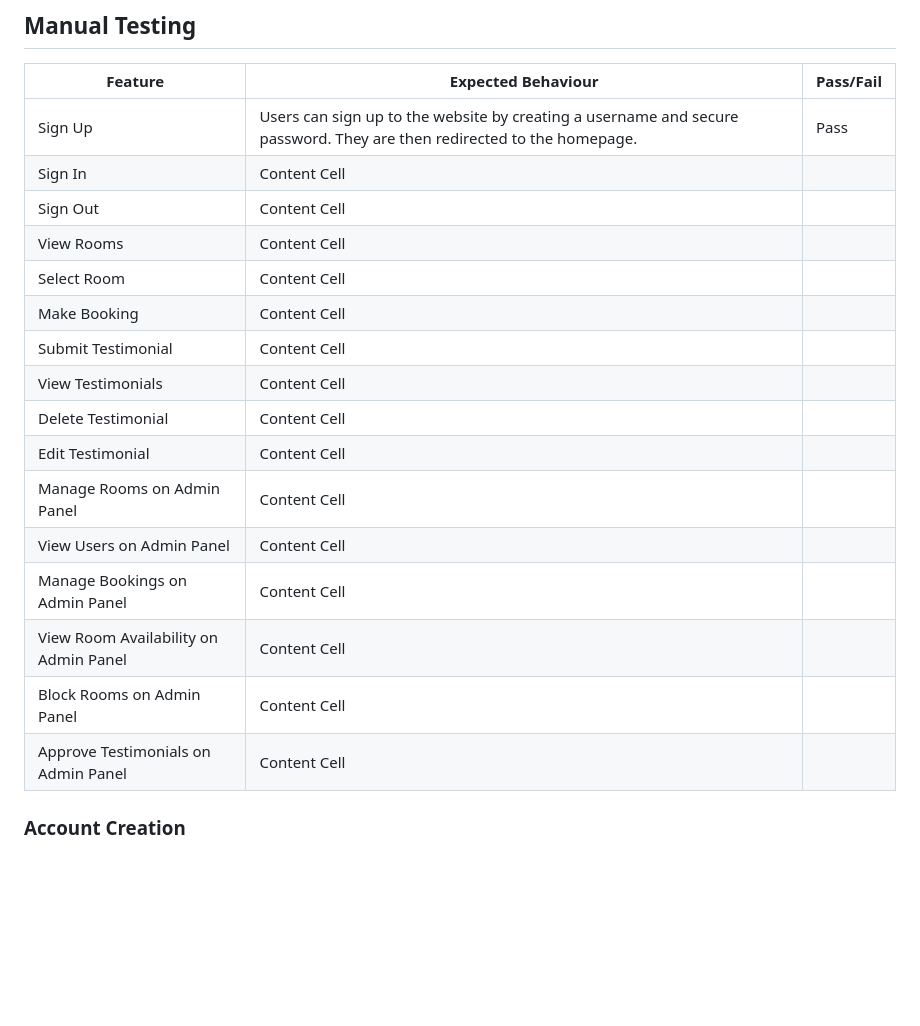
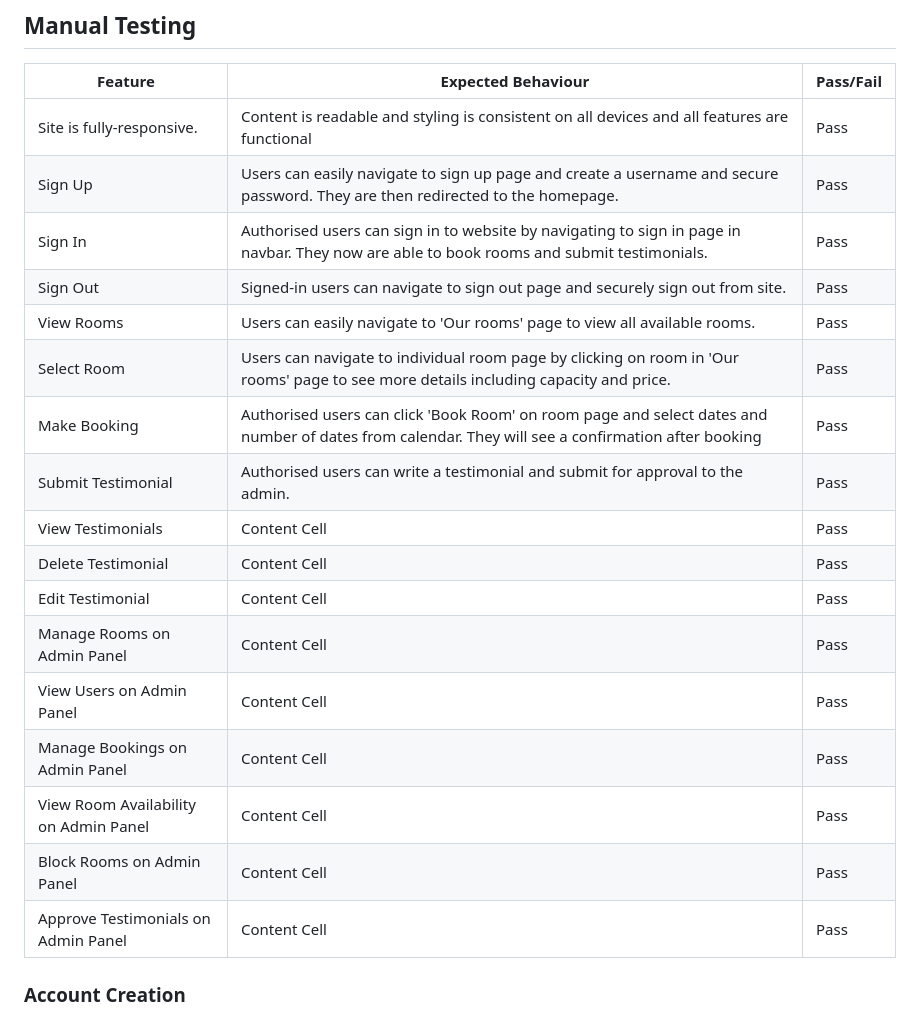
Before and after one commit to charlottedinsdale/Rooms-at-The-Castle, a Markdown page: README.md, the part around the change. Drawn GitHub-style; blank space fills up the shorter version.

Commit message:
fill in some of testing table in README

```diff
--- a/README.md
+++ b/README.md
@@ -243,22 +243,23 @@ Lighthouse performance testing was used to test performance, accesibility, best
 
 | Feature       | Expected Behaviour | Pass/Fail |
 | ------------- | -------------      | --------- |
-| Sign Up  | Users can sign up to the website by creating a username and secure password. They are then redirected to the homepage. | Pass |
-| Sign In  | Content Cell       |           |
-| Sign Out  | Content Cell       |           |
-| View Rooms  | Content Cell       |           |
-| Select Room  | Content Cell       |           |
-| Make Booking  | Content Cell       |           |
-| Submit Testimonial  | Content Cell       |           |
-| View Testimonials  | Content Cell       |           |
-| Delete Testimonial  | Content Cell       |           |
-| Edit Testimonial  | Content Cell       |           |
-| Manage Rooms on Admin Panel  | Content Cell       |           |
-| View Users on Admin Panel  | Content Cell       |           |
-| Manage Bookings on Admin Panel  | Content Cell       |           |
-| View Room Availability on Admin Panel  | Content Cell       |           |
-| Block Rooms on Admin Panel  | Content Cell       |           |
-| Approve Testimonials on Admin Panel  | Content Cell       |           |
+| Site is fully-responsive. | Content is readable and styling is consistent on all devices and all features are functional | Pass |
+| Sign Up  | Users can easily navigate to sign up page and create a username and secure password. They are then redirected to the homepage. | Pass |
+| Sign In  | Authorised users can sign in to website by navigating to sign in page in navbar. They now are able to book rooms and submit testimonials. | Pass |
+| Sign Out  | Signed-in users can navigate to sign out page and securely sign out from site. | Pass |
+| View Rooms  | Users can easily navigate to 'Our rooms' page to view all available rooms. | Pass |
+| Select Room  | Users can navigate to individual room page by clicking on room in 'Our rooms' page to see more details including capacity and price. | Pass |
+| Make Booking  | Authorised users can click 'Book Room' on room page and select dates and number of dates from calendar. They will see a confirmation after booking | Pass |
+| Submit Testimonial  | Authorised users can write a testimonial and submit for approval to the admin. | Pass |
+| View Testimonials  | Content Cell       | Pass |
+| Delete Testimonial  | Content Cell       | Pass |
+| Edit Testimonial  | Content Cell       | Pass |
+| Manage Rooms on Admin Panel  | Content Cell       | Pass |
+| View Users on Admin Panel  | Content Cell       | Pass |
+| Manage Bookings on Admin Panel  | Content Cell       | Pass |
+| View Room Availability on Admin Panel  | Content Cell       | Pass |
+| Block Rooms on Admin Panel  | Content Cell       | Pass |
+| Approve Testimonials on Admin Panel  | Content Cell       | Pass |
 
 ### Account Creation
 
```
